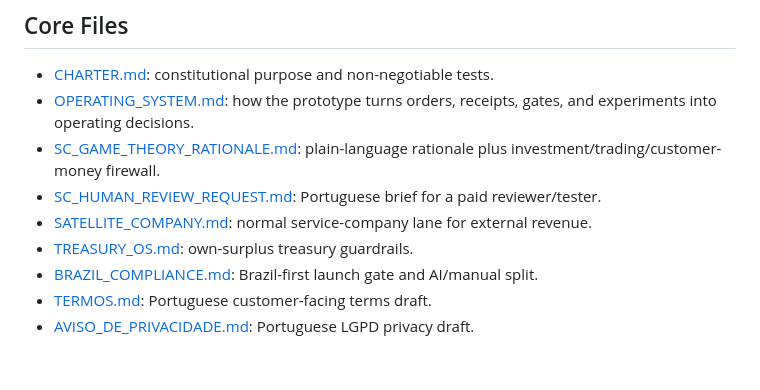
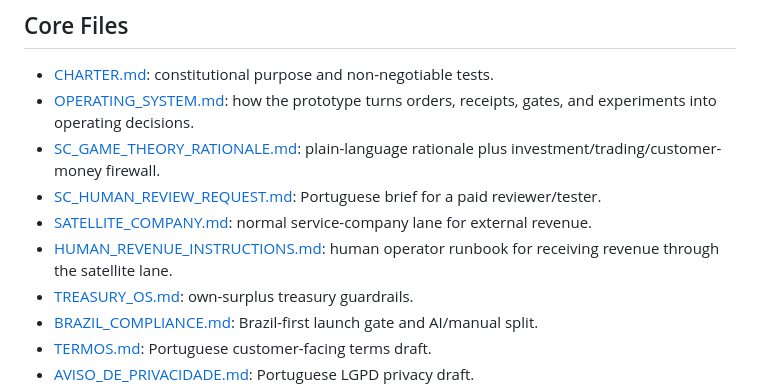
Before and after one commit to Arthurcdag/strange-company, a Markdown page: README.md, the part around the change. Rendered like a GitHub page; blank space fills up the shorter version.

Commit message:
Add human revenue instructions

```diff
--- a/README.md
+++ b/README.md
@@ -22,6 +22,7 @@ The company should be hard to corrupt, simple to audit, and useful before it is
 - [SC_GAME_THEORY_RATIONALE.md](SC_GAME_THEORY_RATIONALE.md): plain-language rationale plus investment/trading/customer-money firewall.
 - [SC_HUMAN_REVIEW_REQUEST.md](SC_HUMAN_REVIEW_REQUEST.md): Portuguese brief for a paid reviewer/tester.
 - [SATELLITE_COMPANY.md](SATELLITE_COMPANY.md): normal service-company lane for external revenue.
+- [HUMAN_REVENUE_INSTRUCTIONS.md](HUMAN_REVENUE_INSTRUCTIONS.md): human operator runbook for receiving revenue through the satellite lane.
 - [TREASURY_OS.md](TREASURY_OS.md): own-surplus treasury guardrails.
 - [BRAZIL_COMPLIANCE.md](BRAZIL_COMPLIANCE.md): Brazil-first launch gate and AI/manual split.
 - [TERMOS.md](TERMOS.md): Portuguese customer-facing terms draft.
```
Also changed, not shown: HUMAN_REVENUE_INSTRUCTIONS.md (added, +572 -0 lines), SATELLITE_COMPANY.md (+2 -0 lines).
